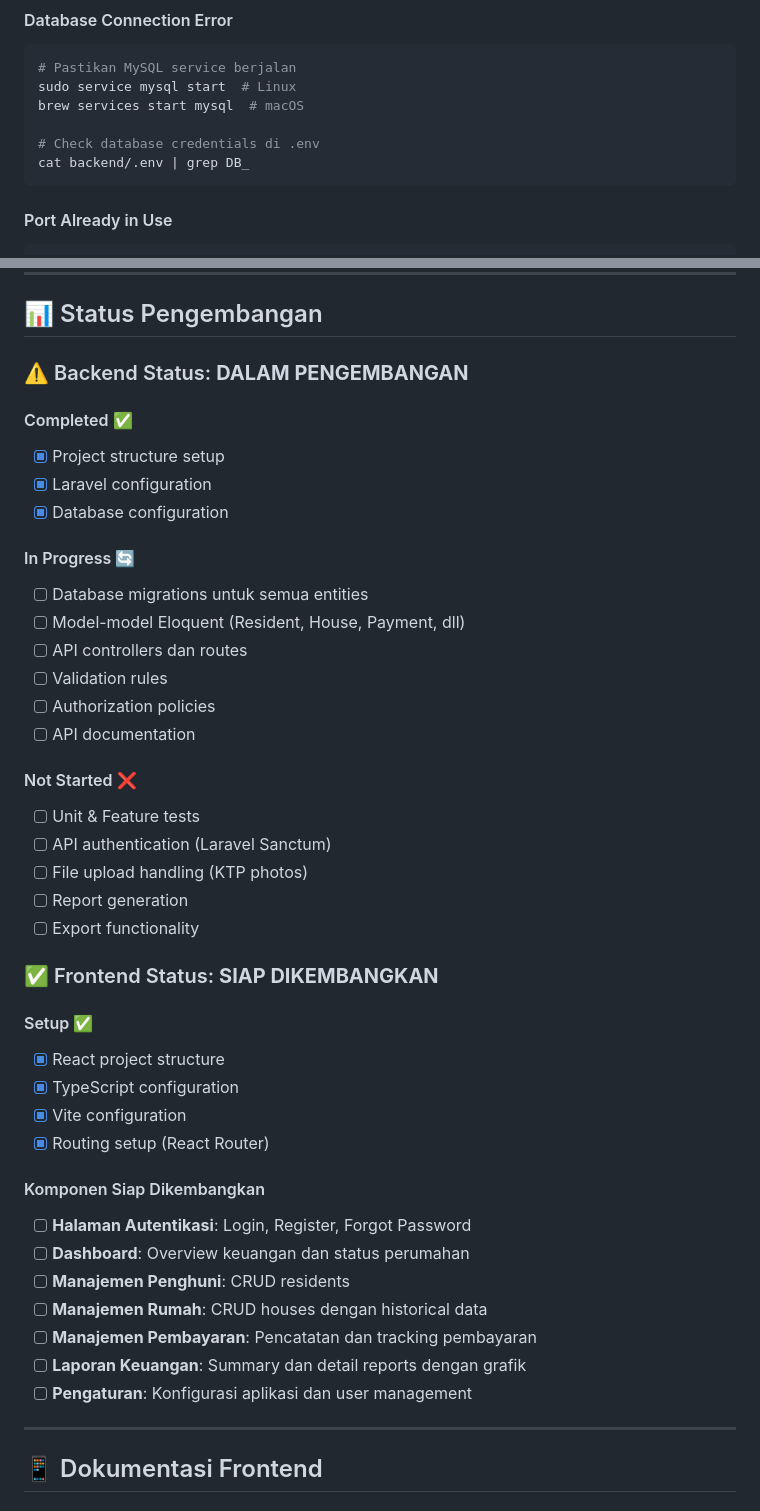
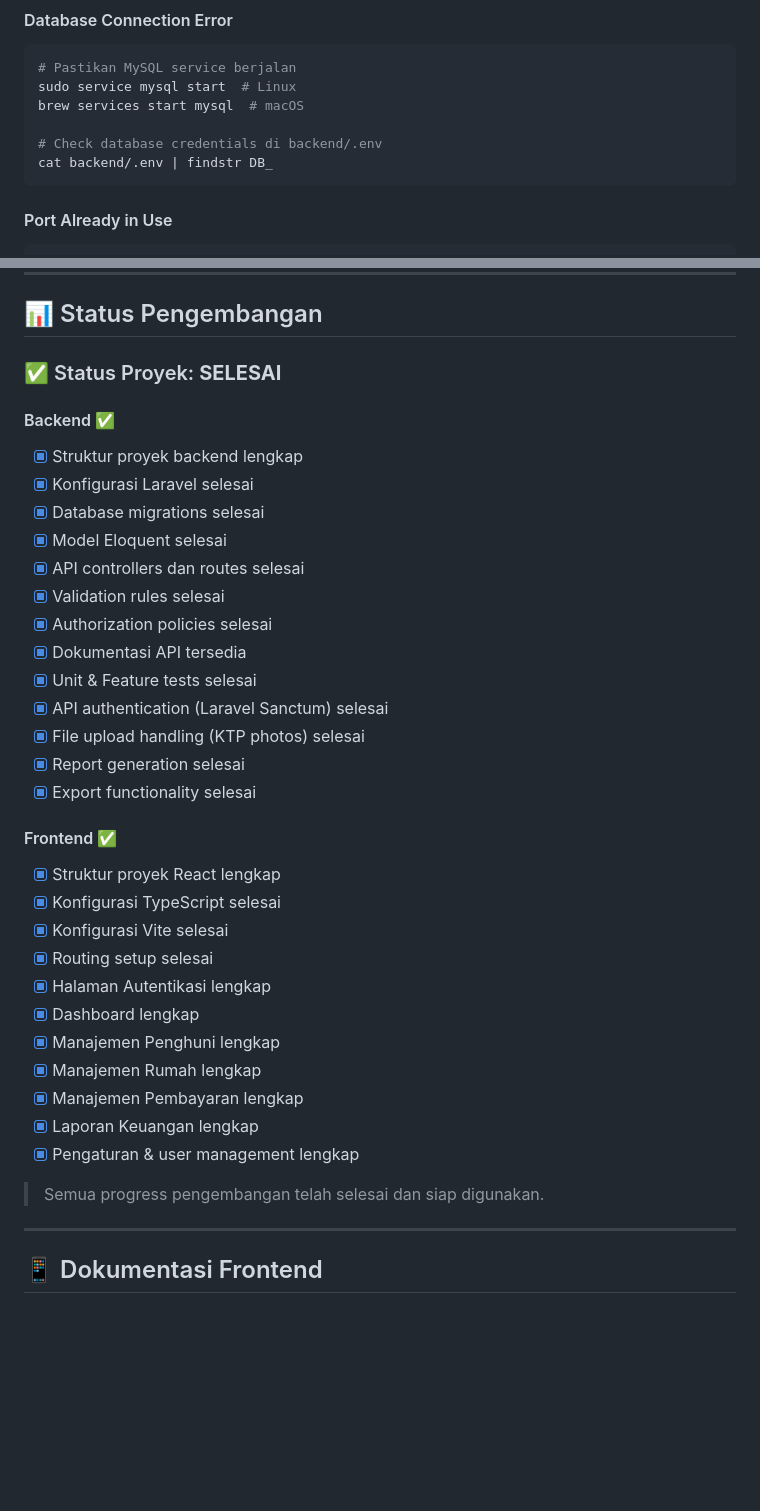
Before and after one commit to nofuruu/NexusRT, a Markdown page: README.md, 2 parts joined by grey strips. Rendered like a GitHub page; blank space fills up the shorter version.

Commit message:
update readme
Co-authored-by: Copilot <copilot@github.com>

````diff
--- a/README.md
+++ b/README.md
@@ -350,8 +347,8 @@ Frontend akan berjalan di: `http://localhost:5173` (default Vite)
 sudo service mysql start  # Linux
 brew services start mysql  # macOS
 
-# Check database credentials di .env
-cat backend/.env | grep DB_
+# Check database credentials di backend/.env
+cat backend/.env | findstr DB_
 ```
 
 #### Port Already in Use
@@ -378,44 +375,37 @@ pnpm install --no-frozen-lockfile
 
 ## 📊 Status Pengembangan
 
-### ⚠️ Backend Status: **DALAM PENGEMBANGAN**
+### ✅ Status Proyek: **SELESAI**
 
-#### Completed ✅
-- [x] Project structure setup
-- [x] Laravel configuration
-- [x] Database configuration
+#### Backend ✅
+- [x] Struktur proyek backend lengkap
+- [x] Konfigurasi Laravel selesai
+- [x] Database migrations selesai
+- [x] Model Eloquent selesai
+- [x] API controllers dan routes selesai
+- [x] Validation rules selesai
+- [x] Authorization policies selesai
+- [x] Dokumentasi API tersedia
+- [x] Unit & Feature tests selesai
+- [x] API authentication (Laravel Sanctum) selesai
+- [x] File upload handling (KTP photos) selesai
+- [x] Report generation selesai
+- [x] Export functionality selesai
 
-#### In Progress 🔄
-- [ ] Database migrations untuk semua entities
-- [ ] Model-model Eloquent (Resident, House, Payment, dll)
-- [ ] API controllers dan routes
-- [ ] Validation rules
-- [ ] Authorization policies
-- [ ] API documentation
+#### Frontend ✅
+- [x] Struktur proyek React lengkap
+- [x] Konfigurasi TypeScript selesai
+- [x] Konfigurasi Vite selesai
+- [x] Routing setup selesai
+- [x] Halaman Autentikasi lengkap
+- [x] Dashboard lengkap
+- [x] Manajemen Penghuni lengkap
+- [x] Manajemen Rumah lengkap
+- [x] Manajemen Pembayaran lengkap
+- [x] Laporan Keuangan lengkap
+- [x] Pengaturan & user management lengkap
 
-#### Not Started ❌
-- [ ] Unit & Feature tests
-- [ ] API authentication (Laravel Sanctum)
-- [ ] File upload handling (KTP photos)
-- [ ] Report generation
-- [ ] Export functionality
-
-### ✅ Frontend Status: **SIAP DIKEMBANGKAN**
-
-#### Setup ✅
-- [x] React project structure
-- [x] TypeScript configuration
-- [x] Vite configuration
-- [x] Routing setup (React Router)
-
-#### Komponen Siap Dikembangkan
-- [ ] **Halaman Autentikasi**: Login, Register, Forgot Password
-- [ ] **Dashboard**: Overview keuangan dan status perumahan
-- [ ] **Manajemen Penghuni**: CRUD residents
-- [ ] **Manajemen Rumah**: CRUD houses dengan historical data
-- [ ] **Manajemen Pembayaran**: Pencatatan dan tracking pembayaran
-- [ ] **Laporan Keuangan**: Summary dan detail reports dengan grafik
-- [ ] **Pengaturan**: Konfigurasi aplikasi dan user management
+> Semua progress pengembangan telah selesai dan siap digunakan.
 
 ---
 
````
Also changed, not shown: other parts of README.md (+6 -9 lines).
